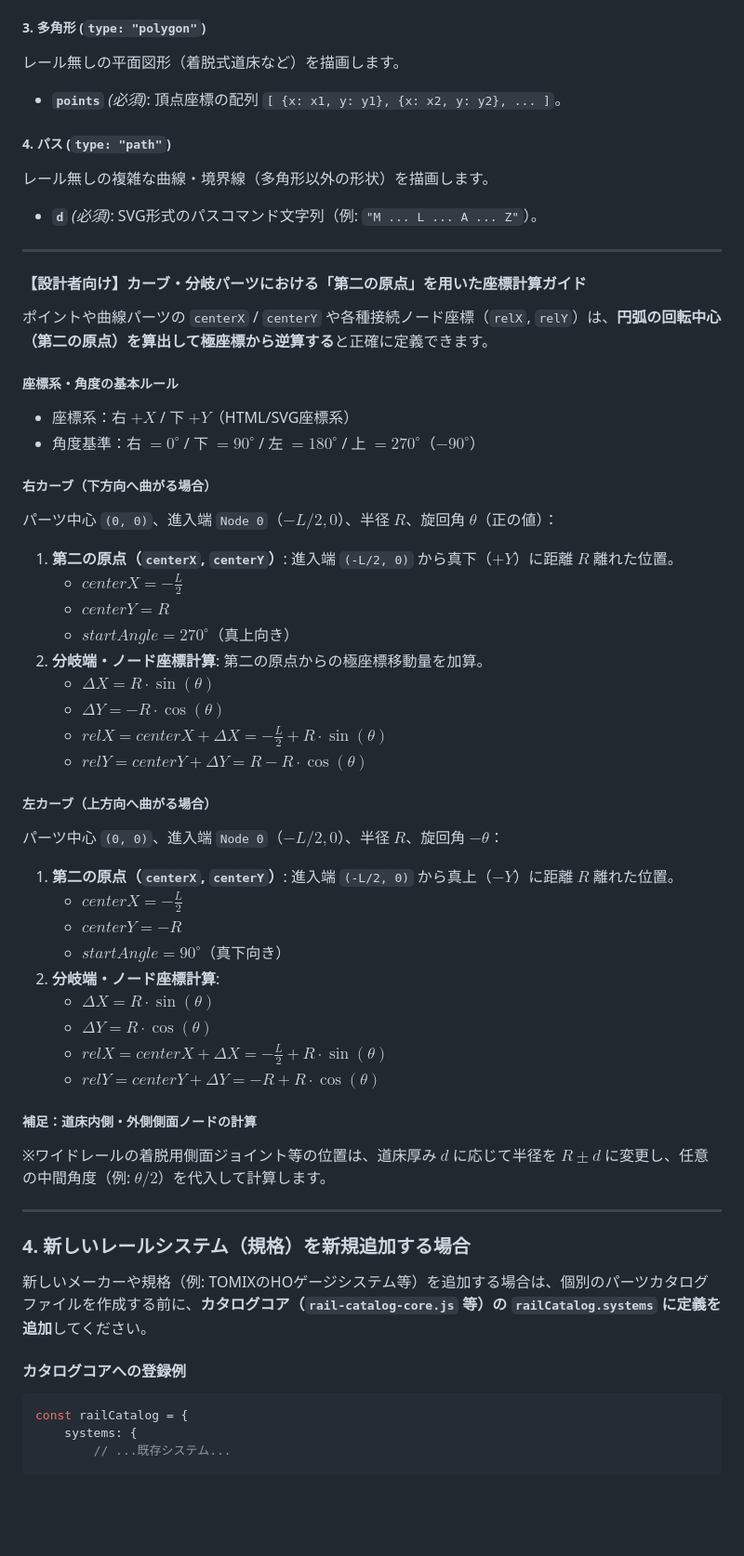
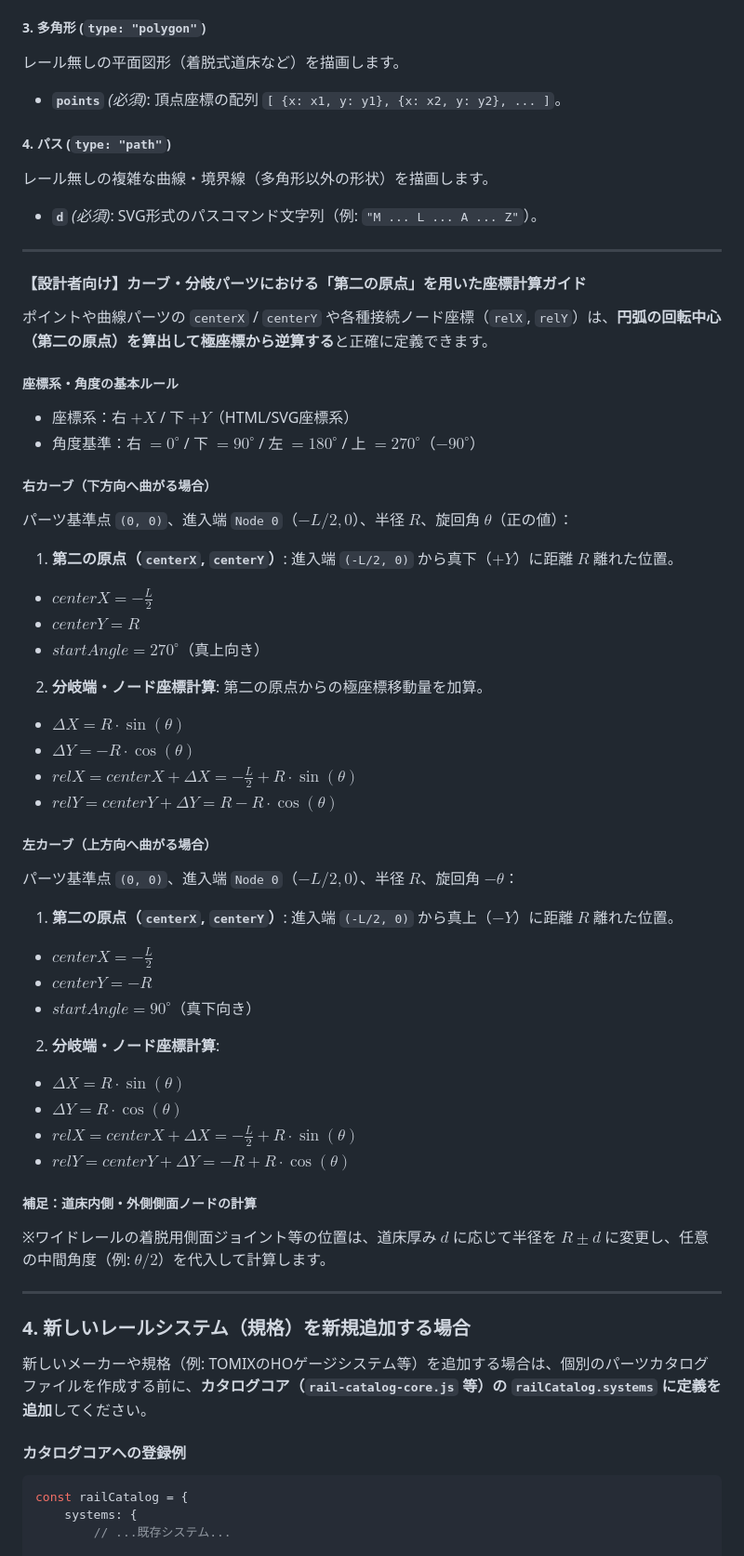
Before and after one commit to shosokawa118/railroad-layout-applet, a Markdown page: README.md, the part around one of its changes. Shown at 93% size. GitHub-like rendering; blank space fills up the shorter version.

````diff
--- a/README.md
+++ b/README.md
@@ -165,11 +183,15 @@ registerRailParts({
 * **`startAngle`** *(必須)*: 円弧の描画を開始する中心角の角度（度数法）。
 
 ##### 3. 多角形 (`type: "polygon"`)
+
 レール無しの平面図形（着脱式道床など）を描画します。
+
 * **`points`** *(必須)*: 頂点座標の配列 `[ {x: x1, y: y1}, {x: x2, y: y2}, ... ]`。
 
 ##### 4. パス (`type: "path"`)
+
 レール無しの複雑な曲線・境界線（多角形以外の形状）を描画します。
+
 * **`d`** *(必須)*: SVG形式のパスコマンド文字列（例: `"M ... L ... A ... Z"`）。
 
 ---
@@ -179,34 +201,48 @@ registerRailParts({
 ポイントや曲線パーツの `centerX` / `centerY` や各種接続ノード座標（`relX`, `relY`）は、**円弧の回転中心（第二の原点）を算出して極座標から逆算する**と正確に定義できます。
 
 ##### 座標系・角度の基本ルール
+
 * 座標系：右 $+X$ / 下 $+Y$（HTML/SVG座標系）
 * 角度基準：右 $= 0^\circ$ / 下 $= 90^\circ$ / 左 $= 180^\circ$ / 上 $= 270^\circ$（$-90^\circ$）
 
 ##### 右カーブ（下方向へ曲がる場合）
-パーツ中心 `(0, 0)`、進入端 `Node 0`（$-L/2, 0$）、半径 $R$、旋回角 $\theta$（正の値）：
+
+パーツ基準点 `(0, 0)`、進入端 `Node 0`（$-L/2, 0$）、半径 $R$、旋回角 $\theta$（正の値）：
+
 1. **第二の原点（`centerX`, `centerY`）**: 進入端 `(-L/2, 0)` から真下（$+Y$）に距離 $R$ 離れた位置。
-   * $centerX = -\frac{L}{2}$
-   * $centerY = R$
-   * $startAngle = 270^\circ$（真上向き）
+* $centerX = -\frac{L}{2}$
+* $centerY = R$
+* $startAngle = 270^\circ$（真上向き）
+
+
 2. **分岐端・ノード座標計算**: 第二の原点からの極座標移動量を加算。
-   * $\Delta X = R \cdot \sin(\theta)$
-   * $\Delta Y = -R \cdot \cos(\theta)$
-   * $relX = centerX + \Delta X = -\frac{L}{2} + R \cdot \sin(\theta)$
-   * $relY = centerY + \Delta Y = R - R \cdot \cos(\theta)$
+* $\Delta X = R \cdot \sin(\theta)$
+* $\Delta Y = -R \cdot \cos(\theta)$
+* $relX = centerX + \Delta X = -\frac{L}{2} + R \cdot \sin(\theta)$
+* $relY = centerY + \Delta Y = R - R \cdot \cos(\theta)$
+
+
 
 ##### 左カーブ（上方向へ曲がる場合）
-パーツ中心 `(0, 0)`、進入端 `Node 0`（$-L/2, 0$）、半径 $R$、旋回角 $-\theta$：
+
+パーツ基準点 `(0, 0)`、進入端 `Node 0`（$-L/2, 0$）、半径 $R$、旋回角 $-\theta$：
+
 1. **第二の原点（`centerX`, `centerY`）**: 進入端 `(-L/2, 0)` から真上（$-Y$）に距離 $R$ 離れた位置。
-   * $centerX = -\frac{L}{2}$
-   * $centerY = -R$
-   * $startAngle = 90^\circ$（真下向き）
+* $centerX = -\frac{L}{2}$
+* $centerY = -R$
+* $startAngle = 90^\circ$（真下向き）
+
+
 2. **分岐端・ノード座標計算**:
-   * $\Delta X = R \cdot \sin(\theta)$
-   * $\Delta Y = R \cdot \cos(\theta)$
-   * $relX = centerX + \Delta X = -\frac{L}{2} + R \cdot \sin(\theta)$
-   * $relY = centerY + \Delta Y = -R + R \cdot \cos(\theta)$
+* $\Delta X = R \cdot \sin(\theta)$
+* $\Delta Y = R \cdot \cos(\theta)$
+* $relX = centerX + \Delta X = -\frac{L}{2} + R \cdot \sin(\theta)$
+* $relY = centerY + \Delta Y = -R + R \cdot \cos(\theta)$
+
+
 
 ##### 補足：道床内側・外側側面ノードの計算
+
 ※ワイドレールの着脱用側面ジョイント等の位置は、道床厚み $d$ に応じて半径を $R \pm d$ に変更し、任意の中間角度（例: $\theta / 2$）を代入して計算します。
 
 ---
@@ -216,6 +252,7 @@ registerRailParts({
 新しいメーカーや規格（例: TOMIXのHOゲージシステム等）を追加する場合は、個別のパーツカタログファイルを作成する前に、**カタログコア（`rail-catalog-core.js` 等）の `railCatalog.systems` に定義を追加**してください。
 
 #### カタログコアへの登録例
+
 ```javascript
 const railCatalog = {
     systems: {
````
Also changed, not shown: other parts of README.md (+42 -23 lines).
